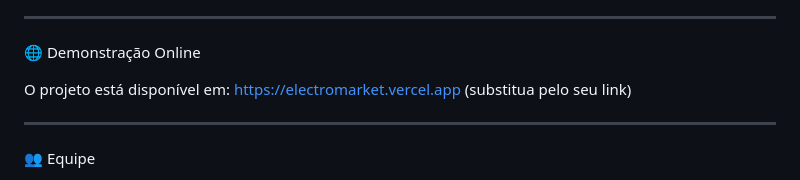
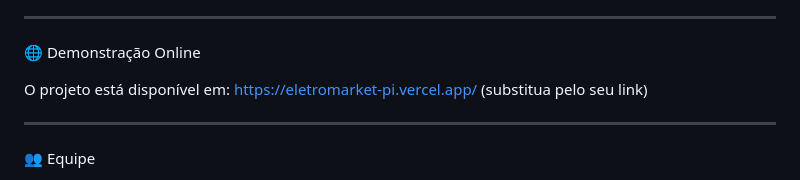
Before and after one commit to danielbarbosabr/Electro-Market, a Markdown page: README.md, the part around the change. GitHub-like rendering.

```diff
--- a/README.md
+++ b/README.md
@@ -195,7 +195,7 @@ cd electromarket
 
 🌐 Demonstração Online
 
-O projeto está disponível em: https://electromarket.vercel.app (substitua pelo seu link)
+O projeto está disponível em: https://eletromarket-pi.vercel.app/ (substitua pelo seu link)
 
 ---
 
```
